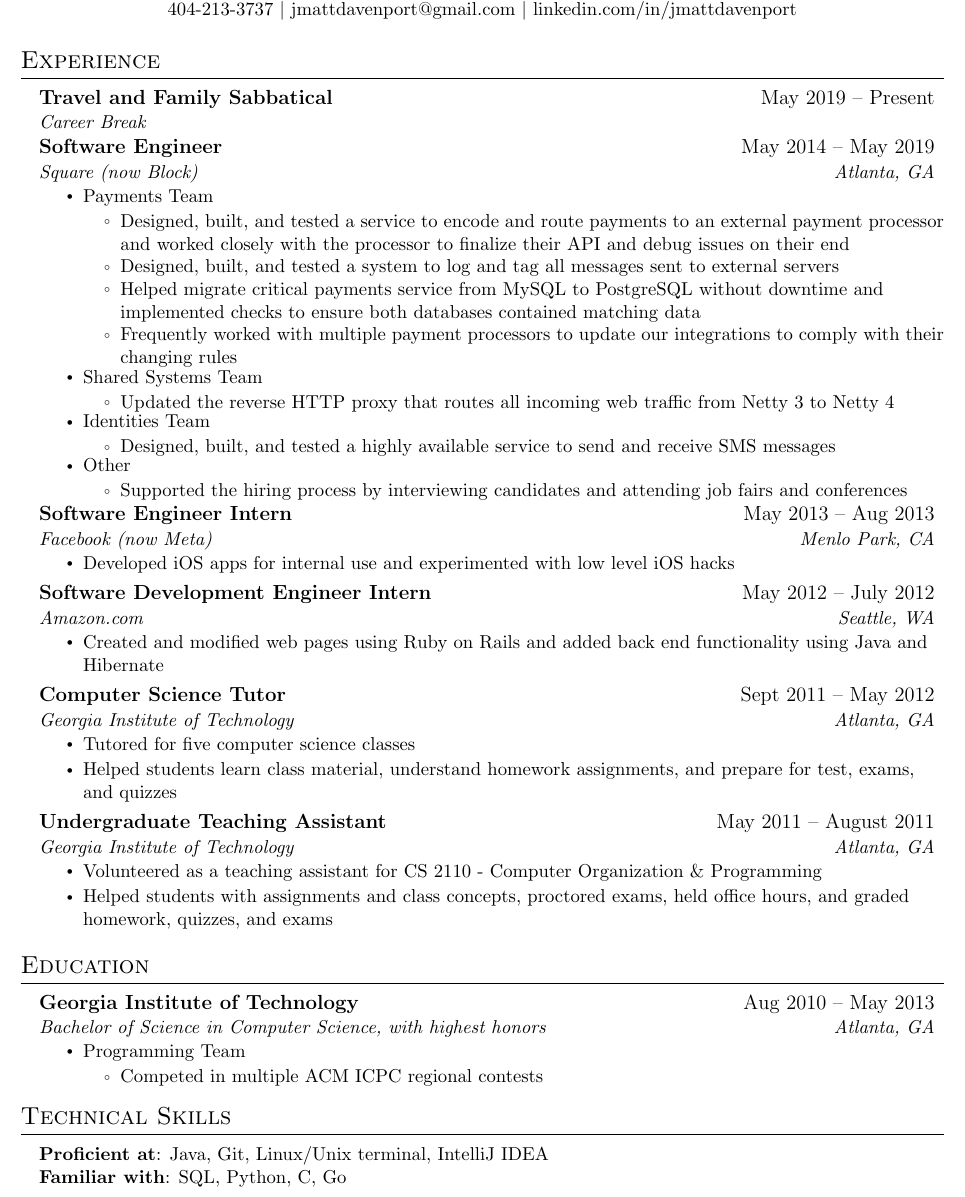
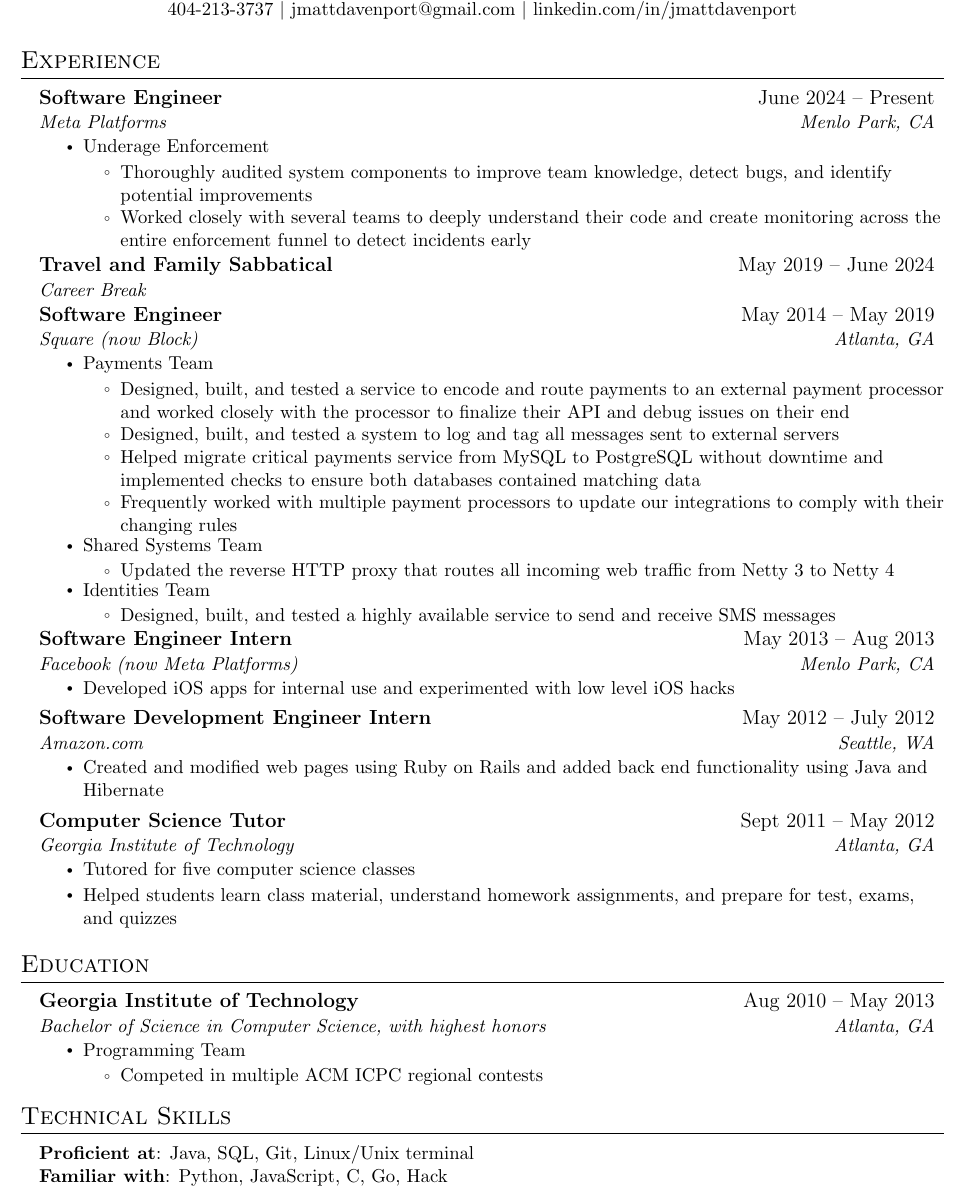
Before and after one commit to jmattdavenport/resume, a LaTeX CV (resume.tex): part of the page, cut so that both start at the same text. Compiled offline with pdfLaTeX.

Commit message:
Add Meta experience and clean up

```diff
--- a/resume.tex
+++ b/resume.tex
@@ -125,7 +120,18 @@
   \resumeSubHeadingListStart
 
     \resumeSubheading
-      {Travel and Family Sabbatical}{May 2019 -- Present}
+      {Software Engineer}{June 2024 -- Present}
+      {Meta Platforms}{Menlo Park, CA}
+      \resumeItemListStart
+        \resumeItem{Underage Enforcement}
+          \resumeItemListStart
+            \resumeItem{Thoroughly audited system components to improve team knowledge, detect bugs, and identify potential improvements}
+            \resumeItem{Worked closely with several teams to deeply understand their code and create monitoring across the entire enforcement funnel to detect incidents early}
+          \resumeItemListEnd
+      \resumeItemListEnd
+
+    \resumeSubheading
+      {Travel and Family Sabbatical}{May 2019 -- June 2024}
       {Career Break}{}
 
     \resumeSubheading
@@ -147,15 +153,11 @@
             \resumeItemListStart
             \resumeItem{Designed, built, and tested a highly available service to send and receive SMS messages}
             \resumeItemListEnd
-        \resumeItem{Other}
-            \resumeItemListStart
-            \resumeItem{Supported the hiring process by interviewing candidates and attending job fairs and conferences}
-            \resumeItemListEnd
         \resumeItemListEnd
 
     \resumeSubheading
       {Software Engineer Intern}{May 2013 -- Aug 2013}
-      {Facebook (now Meta)}{Menlo Park, CA}
+      {Facebook (now Meta Platforms)}{Menlo Park, CA}
       \resumeItemListStart
         \resumeItem{Developed iOS apps for internal use and experimented with low level iOS hacks}
     \resumeItemListEnd
@@ -173,14 +175,6 @@
       \resumeItemListStart
         \resumeItem{Tutored for five computer science classes}
         \resumeItem{Helped students learn class material, understand homework assignments, and prepare for test, exams, and quizzes}
-      \resumeItemListEnd
-
-    \resumeSubheading
-      {Undergraduate Teaching Assistant}{May 2011 -- August 2011}
-      {Georgia Institute of Technology}{Atlanta, GA}
-      \resumeItemListStart
-        \resumeItem{Volunteered as a teaching assistant for CS 2110 - Computer Organization \& Programming}
-        \resumeItem{Helped students with assignments and class concepts, proctored exams, held office hours, and graded homework, quizzes, and exams}
       \resumeItemListEnd
 
   \resumeSubHeadingListEnd
@@ -201,13 +195,12 @@
   \resumeSubHeadingListEnd
 
 
-%
 %-----------PROGRAMMING SKILLS-----------
 \section{Technical Skills}
  \begin{itemize}[leftmargin=0.15in, label={}]
     \small{\item{
-     \textbf{Proficient at}{: Java, Git, Linux/Unix terminal, IntelliJ IDEA} \\
-     \textbf{Familiar with}{: SQL, Python, C, Go}
+     \textbf{Proficient at}{: Java, SQL, Git, Linux/Unix terminal} \\
+     \textbf{Familiar with}{: Python, JavaScript, C, Go, Hack}
     }}
  \end{itemize}
 
```
Also changed, not shown: resume.tex (5 more changed lines).
